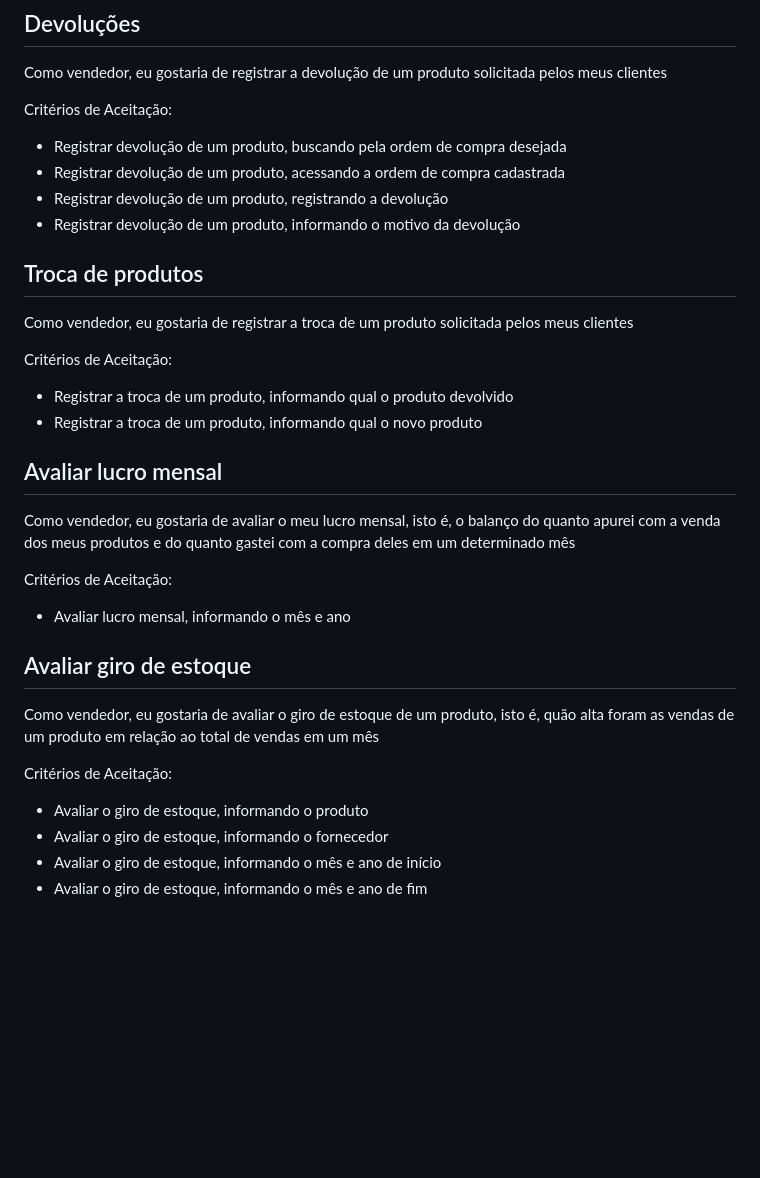
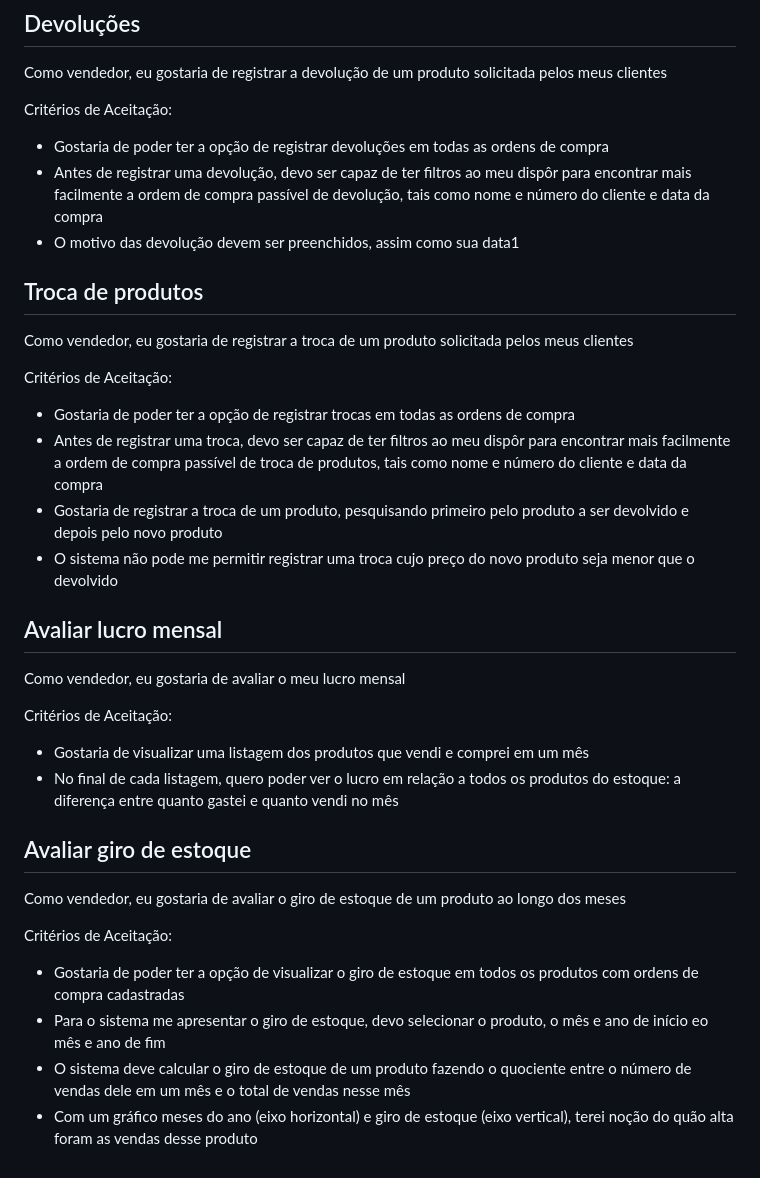
Before and after one commit to raphaelramosds/eimports, a Markdown page: HUs.md, the part around one of its changes. Rendered like a GitHub page; blank space fills up the shorter version.

```diff
--- a/HUs.md
+++ b/HUs.md
@@ -61,32 +57,34 @@ Critérios de Aceitação:
 Como vendedor, eu gostaria de registrar a devolução de um produto solicitada pelos meus clientes
 
 Critérios de Aceitação:
-- Registrar devolução de um produto, buscando pela ordem de compra desejada
-- Registrar devolução de um produto, acessando a ordem de compra cadastrada
-- Registrar devolução de um produto, registrando a devolução
-- Registrar devolução de um produto, informando o motivo da devolução
+- Gostaria de poder ter a opção de registrar devoluções em todas as ordens de compra
+- Antes de registrar uma devolução, devo ser capaz de ter filtros ao meu dispôr para encontrar mais facilmente a ordem de compra passível de devolução, tais como nome e número do cliente e data da compra
+- O motivo das devolução devem ser preenchidos, assim como sua data1
 
 ## Troca de produtos
 
 Como vendedor, eu gostaria de registrar a troca de um produto solicitada pelos meus clientes
 
 Critérios de Aceitação:
-- Registrar a troca de um produto, informando qual o produto devolvido
-- Registrar a troca de um produto, informando qual o novo produto
+- Gostaria de poder ter a opção de registrar trocas em todas as ordens de compra
+- Antes de registrar uma troca, devo ser capaz de ter filtros ao meu dispôr para encontrar mais facilmente a ordem de compra passível de troca de produtos, tais como nome e número do cliente e data da compra
+- Gostaria de registrar a troca de um produto, pesquisando primeiro pelo produto a ser devolvido e depois pelo novo produto
+- O sistema não pode me permitir registrar uma troca cujo preço do novo produto seja menor que o devolvido
 
 ## Avaliar lucro mensal
 
-Como vendedor, eu gostaria de avaliar o meu lucro mensal, isto é, o balanço do quanto apurei com a venda dos meus produtos e do quanto gastei com a compra deles em um determinado mês
+Como vendedor, eu gostaria de avaliar o meu lucro mensal
 
 Critérios de Aceitação:
-- Avaliar lucro mensal, informando o mês e ano
+- Gostaria de visualizar uma listagem dos produtos que vendi e comprei em um mês
+- No final de cada listagem, quero poder ver o lucro em relação a todos os produtos do estoque: a diferença entre quanto gastei e quanto vendi no mês
 
 ## Avaliar giro de estoque
 
-Como vendedor, eu gostaria de avaliar o giro de estoque de um produto, isto é, quão alta foram as vendas de um produto em relação ao total de vendas em um mês
+Como vendedor, eu gostaria de avaliar o giro de estoque de um produto ao longo dos meses
 
 Critérios de Aceitação:
-- Avaliar o giro de estoque, informando o produto
-- Avaliar o giro de estoque, informando o fornecedor
-- Avaliar o giro de estoque, informando o mês e ano de início
-- Avaliar o giro de estoque, informando o mês e ano de fim
+- Gostaria de poder ter a opção de visualizar o giro de estoque em todos os produtos com ordens de compra cadastradas
+- Para o sistema me apresentar o giro de estoque, devo selecionar o produto, o mês e ano de início eo mês e ano de fim
+- O sistema deve calcular o giro de estoque de um produto fazendo o quociente entre o número de vendas dele em um mês e o total de vendas nesse mês
+- Com um gráfico meses do ano (eixo horizontal) e giro de estoque (eixo vertical), terei noção do quão alta foram as vendas desse produto
```
Also changed, not shown: other parts of HUs.md (+10 -14 lines).
